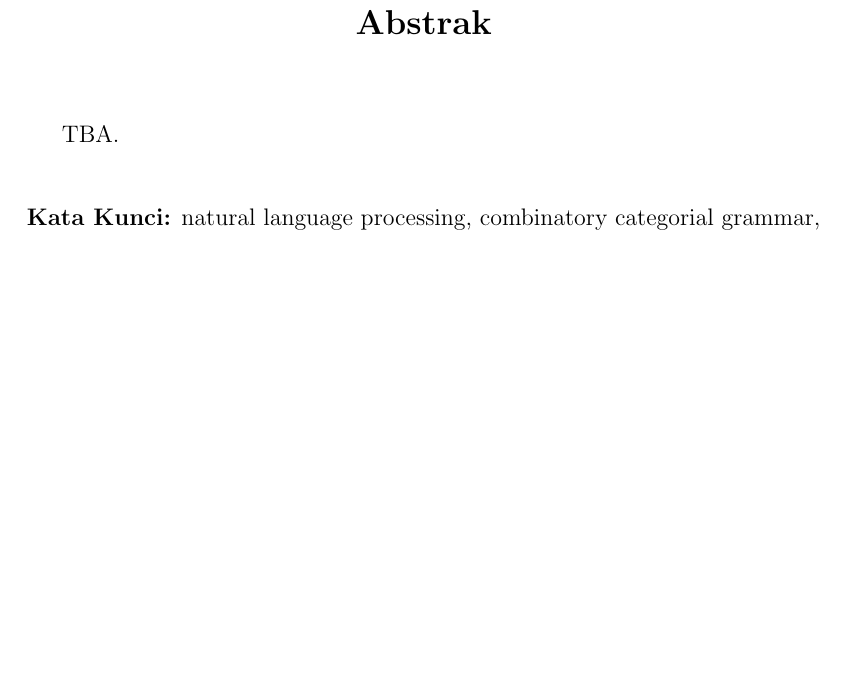
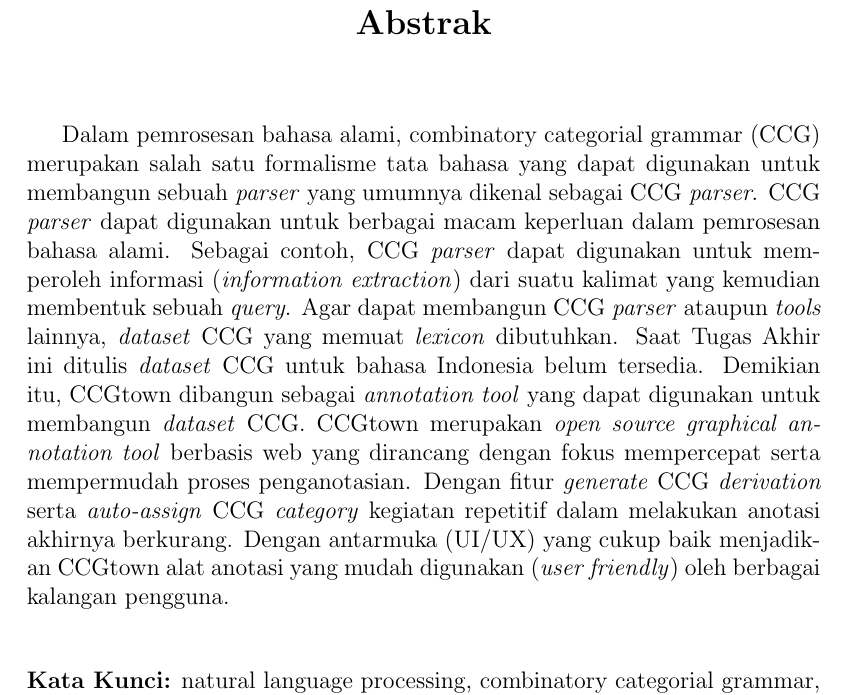
Before and after one commit to wisn/skripsi, a LaTeX book (tex/main.tex, which reads tex/Abstrak-Indo.tex): part of page 3 of 29, cut so that both start at the same text, the shorter picture padded with empty space. Compiled offline with pdfLaTeX.

Commit message:
Progress on Abstrak

```diff
--- a/tex/Abstrak-Indo.tex
+++ b/tex/Abstrak-Indo.tex
@@ -1,21 +1,21 @@
 \chapter*{Abstrak}
 
-% Dalam pemrosesan bahasa alami, combinatory categorial grammar (CCG) merupakan salah satu
-% formalisme tata bahasa yang dapat digunakan untuk membangun sebuah \textit{parser} yang umumnya
-% dikenal sebagai CCG \textit{parser}.
-% CCG \textit{parser} dapat digunakan untuk berbagai macam keperluan dalam pemrosesan bahasa alami.
-% Sebagai contoh, CCG \textit{parser} dapat digunakan untuk memperoleh informasi
-% (\textit{information extraction}) dari suatu kalimat yang kemudian membentuk sebuah \textit{query}.
-% Agar dapat bekerja, CCG \textit{parser} membutuhkan CCG \textit{lexicon}.
-% CCG \textit{lexicon} diperoleh dari proses yang bernama \textit{supertagging}.
-% \textit{Supertagging} adalah proses pelabelan suatu token kata terhadap \textit{supertag}-nya.
-% Perangkat lunak yang melakukan \textit{supertagging} disebut sebagai \textit{supertagger}.
-% Demikian itu, \textit{supertagging} merupakan langkah pertama yang perlu dilakukan sebelum
-% membangun sebuah CCG \textit{parser}.
-% \textit{Supertagger} yang dibangun dalam tugas akhir ini dimaksudkan sebagai produsen CCG
-% \textit{lexicon} bahasa Indonesia untuk riset-riset yang berkenaan dengan CCG di masa yang akan datang.
-
-TBA.
+Dalam pemrosesan bahasa alami, combinatory categorial grammar (CCG) merupakan salah satu
+formalisme tata bahasa yang dapat digunakan untuk membangun sebuah \textit{parser} yang umumnya
+dikenal sebagai CCG \textit{parser}.
+CCG \textit{parser} dapat digunakan untuk berbagai macam keperluan dalam pemrosesan bahasa alami.
+Sebagai contoh, CCG \textit{parser} dapat digunakan untuk memperoleh informasi
+(\textit{information extraction}) dari suatu kalimat yang kemudian membentuk sebuah \textit{query}.
+Agar dapat membangun CCG \textit{parser} ataupun \textit{tools} lainnya, \textit{dataset} CCG
+yang memuat \textit{lexicon} dibutuhkan. Saat Tugas Akhir ini ditulis \textit{dataset} CCG untuk
+bahasa Indonesia belum tersedia. Demikian itu, CCGtown dibangun sebagai \textit{annotation tool}
+yang dapat digunakan untuk membangun \textit{dataset} CCG.
+CCGtown merupakan \textit{open source graphical annotation tool} berbasis web yang dirancang
+dengan fokus mempercepat serta mempermudah proses penganotasian.
+Dengan fitur \textit{generate} CCG \textit{derivation} serta \textit{auto-assign} CCG
+\textit{category} kegiatan repetitif dalam melakukan anotasi akhirnya berkurang.
+Dengan antarmuka (UI/UX) yang cukup baik menjadikan CCGtown alat anotasi yang mudah digunakan
+(\textit{user friendly}) oleh berbagai kalangan pengguna.
 
 \vspace{0.5 cm}
 \begin{flushleft}
```
Also changed, not shown: tex/main.pdf.
